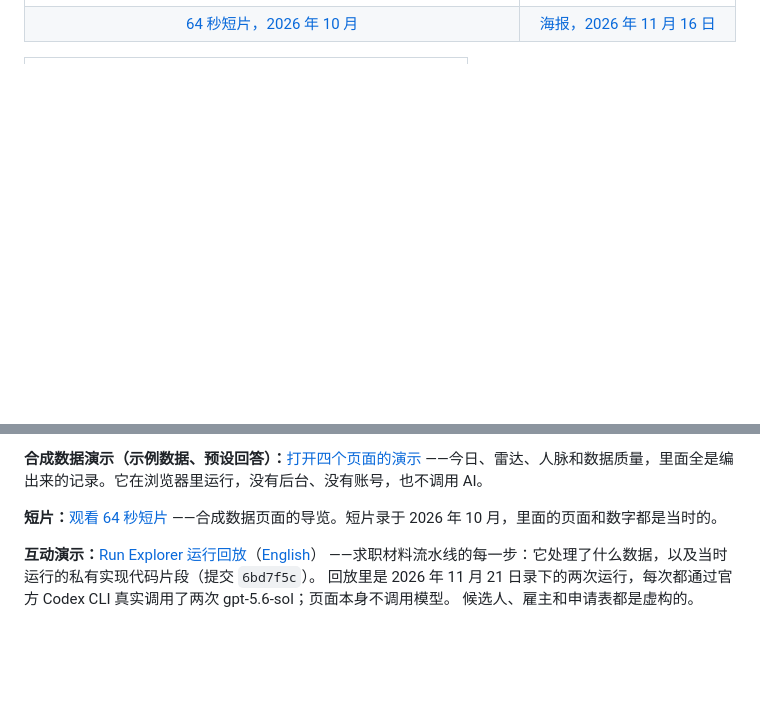
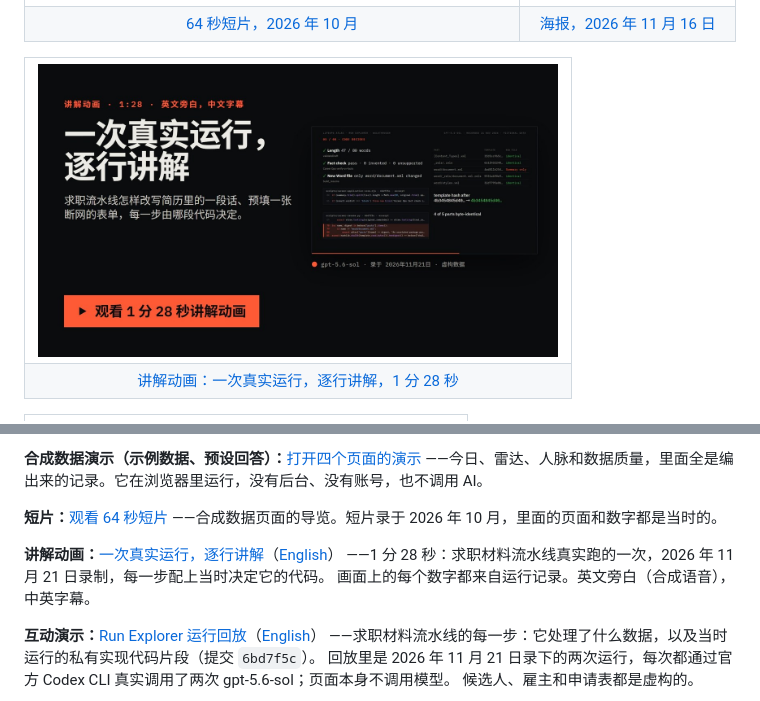
Before and after one commit to Zeeekrom/lifeops-atlas-showcase, a Markdown page: README.zh-CN.md, 2 parts joined by grey strips. GitHub-like rendering; pictures changed too: media/walkthrough.zh.jpg (added); blank space fills up the shorter version.

```diff
--- a/README.zh-CN.md
+++ b/README.zh-CN.md
@@ -26,6 +26,15 @@ LifeOps Atlas 把一个人的日程、联系人、跟进事项、机会和研究
 
 <table>
 <tr>
+<td><a href="https://lifeops.evanh.dev/zh/walkthrough/"><img src="media/walkthrough.zh.jpg" alt="播放《一次真实运行，逐行讲解》：1 分 28 秒的讲解动画，求职材料流水线的一次真实运行和决定每一步的代码" width="520"></a></td>
+</tr>
+<tr>
+<td align="center"><a href="https://lifeops.evanh.dev/zh/walkthrough/">讲解动画：一次真实运行，逐行讲解，1 分 28 秒</a></td>
+</tr>
+</table>
+
+<table>
+<tr>
 <td><a href="https://lifeops.evanh.dev/zh/"><img src="media/explorer-replay.zh.jpg" alt="Run Explorer 回放：求职材料流水线的两次真实运行录制，所有人可看" width="416"></a></td>
 </tr>
 <tr>
@@ -38,6 +47,10 @@ LifeOps Atlas 把一个人的日程、联系人、跟进事项、机会和研究
 
 **短片：**[观看 64 秒短片](https://zeeekrom.github.io/lifeops-atlas-showcase/video/)
 ——合成数据页面的导览。短片录于 2026 年 10 月，里面的页面和数字都是当时的。
+
+**讲解动画：**[一次真实运行，逐行讲解](https://lifeops.evanh.dev/zh/walkthrough/)（[English](https://lifeops.evanh.dev/walkthrough/)）
+——1 分 28 秒：求职材料流水线真实跑的一次，2026 年 11 月 21 日录制，每一步配上当时决定它的代码。
+画面上的每个数字都来自运行记录。英文旁白（合成语音），中英字幕。
 
 **互动演示：**[Run Explorer 运行回放](https://lifeops.evanh.dev/zh/)（[English](https://lifeops.evanh.dev/)）
 ——求职材料流水线的每一步：它处理了什么数据，以及当时运行的私有实现代码片段（提交 `6bd7f5c`）。
```
Also changed, not shown: README.md (+13 -0 lines), docs/publication-boundary.md (+5 -3 lines), media/walkthrough.jpg (added).
